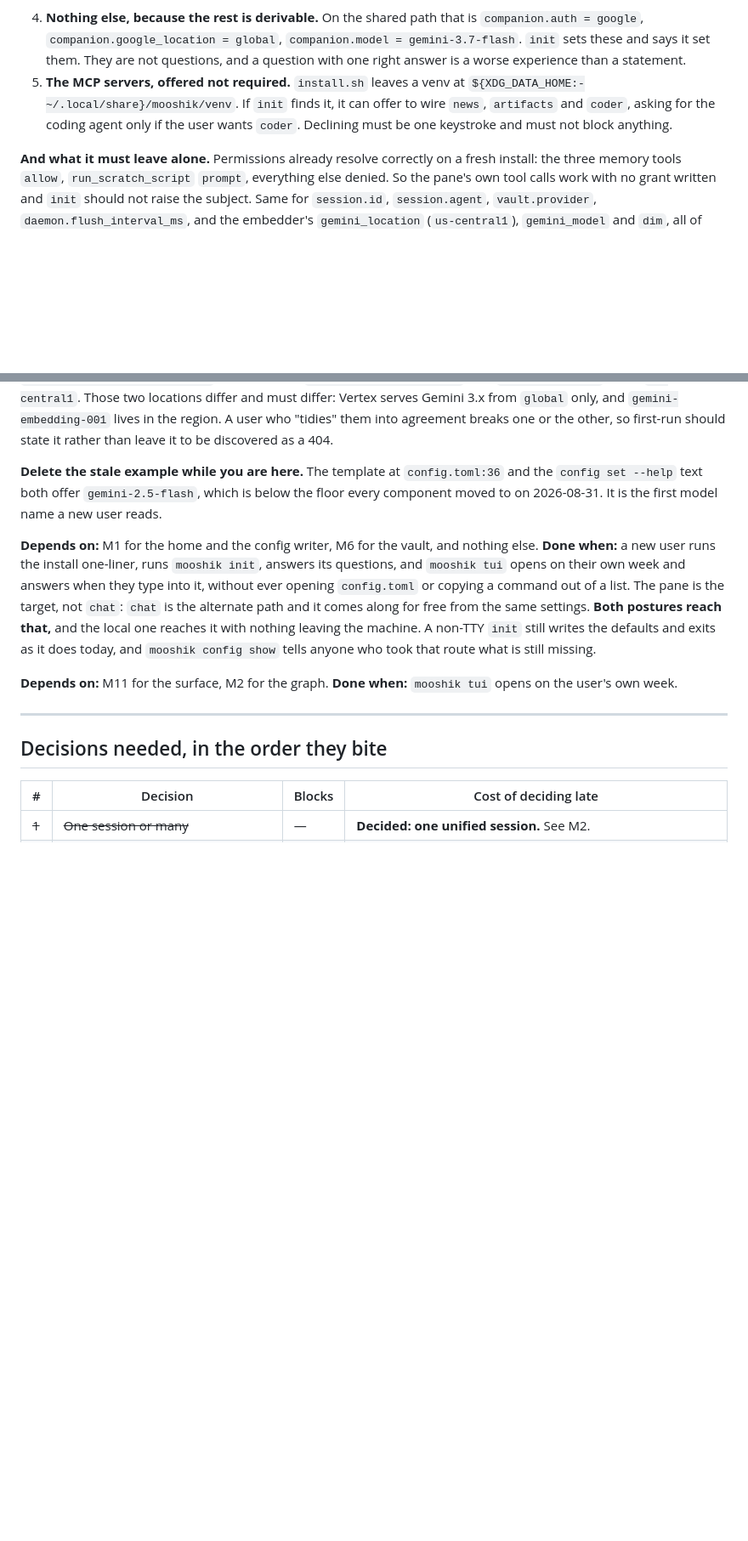
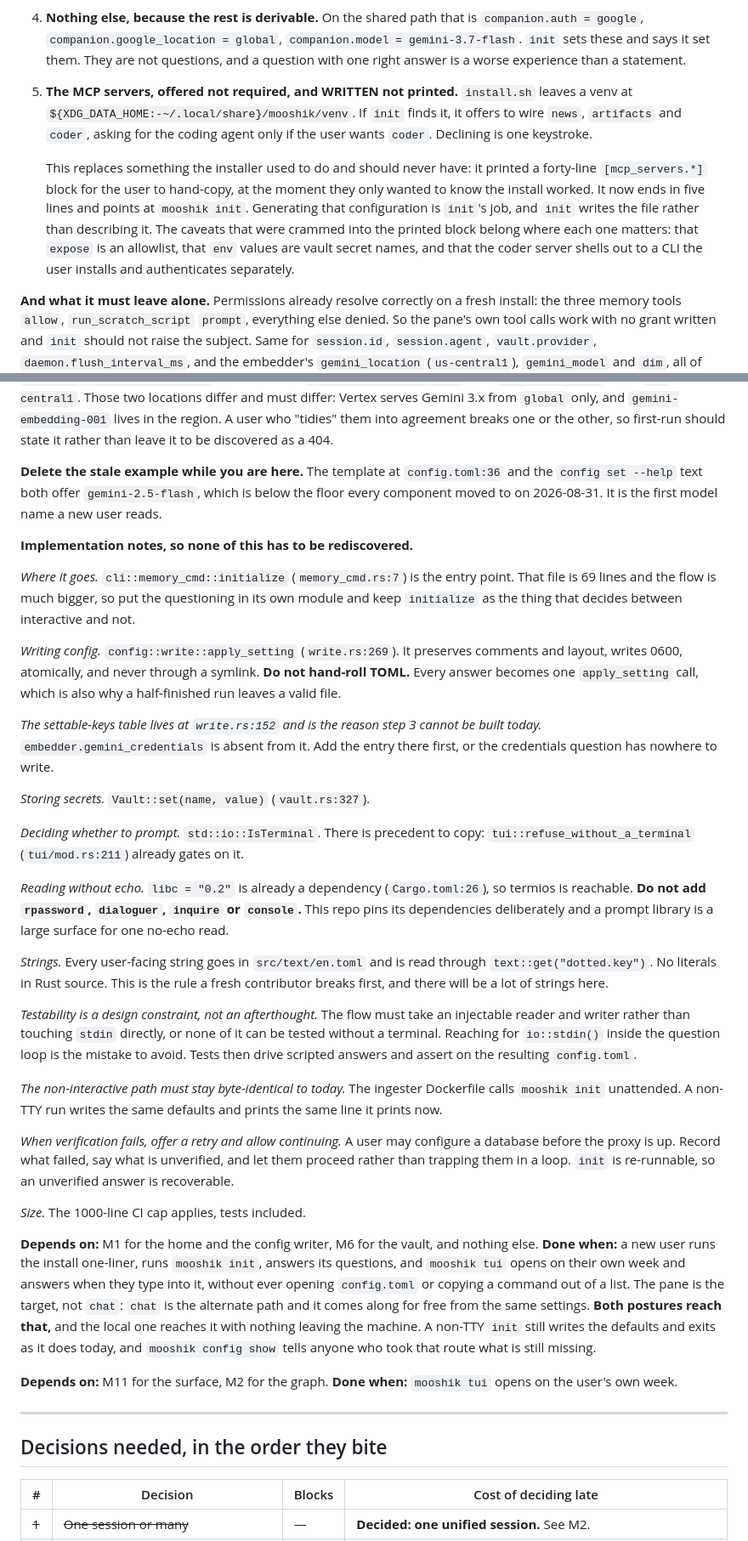
Before and after one commit to nrynss/mooshik, a Markdown page: dev-diary/PLAN.md, 2 parts joined by grey strips. Shown at 85% size. GitHub-like rendering; blank space fills up the shorter version.

Commit message:
docs(plan): M12h — implementation notes, and the MCP bullet the last commit missed
An assertion failed in the previous commit, so the MCP bullet kept describing
a printed block the installer no longer prints. Fixed.

Added implementation notes, because a smaller agent should not have to
rediscover any of this: initialize lives at memory_cmd.rs:7 in a 69-line file
so the flow needs its own module; apply_setting at write.rs:269 is the config
writer and hand-rolled TOML is wrong; the settable-keys table at write.rs:152
is missing embedder.gemini_credentials, which is why step 3 cannot be built
until that entry exists; Vault::set at vault.rs:327 stores secrets;
IsTerminal has precedent at tui/mod.rs:211; and libc is already a dependency so
termios covers the no-echo read without adding rpassword or dialoguer.

Two constraints stated as constraints rather than left to be discovered.
Strings live in en.toml via text::get, never as Rust literals, which is the
rule a fresh contributor breaks first and there are many strings here. And the
flow must take an injectable reader and writer instead of touching stdin, or
none of it is testable without a terminal.

Also records what to do when verification fails: offer a retry, allow the user
to continue with it marked unverified, and rely on init being re-runnable. A
user may well configure a database before the proxy is up.

```diff
--- a/dev-diary/PLAN.md
+++ b/dev-diary/PLAN.md
@@ -1130,10 +1130,18 @@ against a clean v0.1.0 install:
    `companion.auth = google`, `companion.google_location = global`,
    `companion.model = gemini-3.7-flash`. `init` sets these and says it set them. They are not
    questions, and a question with one right answer is a worse experience than a statement.
-5. **The MCP servers, offered not required.** `install.sh` leaves a venv at
-   `${XDG_DATA_HOME:-~/.local/share}/mooshik/venv`. If `init` finds it, it can offer to wire
+5. **The MCP servers, offered not required, and WRITTEN not printed.** `install.sh` leaves a venv
+   at `${XDG_DATA_HOME:-~/.local/share}/mooshik/venv`. If `init` finds it, it offers to wire
    `news`, `artifacts` and `coder`, asking for the coding agent only if the user wants `coder`.
-   Declining must be one keystroke and must not block anything.
+   Declining is one keystroke.
+
+   This replaces something the installer used to do and should never have: it printed a forty-line
+   `[mcp_servers.*]` block for the user to hand-copy, at the moment they only wanted to know the
+   install worked. It now ends in five lines and points at `mooshik init`. Generating that
+   configuration is `init`'s job, and `init` writes the file rather than describing it. The caveats
+   that were crammed into the printed block belong where each one matters: that `expose` is an
+   allowlist, that `env` values are vault secret names, and that the coder server shells out to a
+   CLI the user installs and authenticates separately.
 
 **And what it must leave alone.** Permissions already resolve correctly on a fresh install: the
 three memory tools `allow`, `run_scratch_script` `prompt`, everything else denied. So the pane's own
@@ -1238,6 +1246,48 @@ state it rather than leave it to be discovered as a 404.
 `config set --help` text both offer `gemini-2.5-flash`, which is below the floor every component
 moved to on 2026-08-31. It is the first model name a new user reads.
 
+**Implementation notes, so none of this has to be rediscovered.**
+
+*Where it goes.* `cli::memory_cmd::initialize` (`memory_cmd.rs:7`) is the entry point. That file is
+69 lines and the flow is much bigger, so put the questioning in its own module and keep
+`initialize` as the thing that decides between interactive and not.
+
+*Writing config.* `config::write::apply_setting` (`write.rs:269`). It preserves comments and
+layout, writes 0600, atomically, and never through a symlink. **Do not hand-roll TOML.** Every
+answer becomes one `apply_setting` call, which is also why a half-finished run leaves a valid file.
+
+*The settable-keys table lives at `write.rs:152` and is the reason step 3 cannot be built today.*
+`embedder.gemini_credentials` is absent from it. Add the entry there first, or the credentials
+question has nowhere to write.
+
+*Storing secrets.* `Vault::set(name, value)` (`vault.rs:327`).
+
+*Deciding whether to prompt.* `std::io::IsTerminal`. There is precedent to copy:
+`tui::refuse_without_a_terminal` (`tui/mod.rs:211`) already gates on it.
+
+*Reading without echo.* `libc = "0.2"` is already a dependency (`Cargo.toml:26`), so termios is
+reachable. **Do not add `rpassword`, `dialoguer`, `inquire` or `console`.** This repo pins its
+dependencies deliberately and a prompt library is a large surface for one no-echo read.
+
+*Strings.* Every user-facing string goes in `src/text/en.toml` and is read through
+`text::get("dotted.key")`. No literals in Rust source. This is the rule a fresh contributor breaks
+first, and there will be a lot of strings here.
+
+*Testability is a design constraint, not an afterthought.* The flow must take an injectable reader
+and writer rather than touching `stdin` directly, or none of it can be tested without a terminal.
+Reaching for `io::stdin()` inside the question loop is the mistake to avoid. Tests then drive
+scripted answers and assert on the resulting `config.toml`.
+
+*The non-interactive path must stay byte-identical to today.* The ingester Dockerfile calls
+`mooshik init` unattended. A non-TTY run writes the same defaults and prints the same line it prints
+now.
+
+*When verification fails, offer a retry and allow continuing.* A user may configure a database
+before the proxy is up. Record what failed, say what is unverified, and let them proceed rather than
+trapping them in a loop. `init` is re-runnable, so an unverified answer is recoverable.
+
+*Size.* The 1000-line CI cap applies, tests included.
+
 **Depends on:** M1 for the home and the config writer, M6 for the vault, and nothing else.
 **Done when:** a new user runs the install one-liner, runs `mooshik init`, answers its questions,
 and `mooshik tui` opens on their own week and answers when they type into it, without ever opening
```
